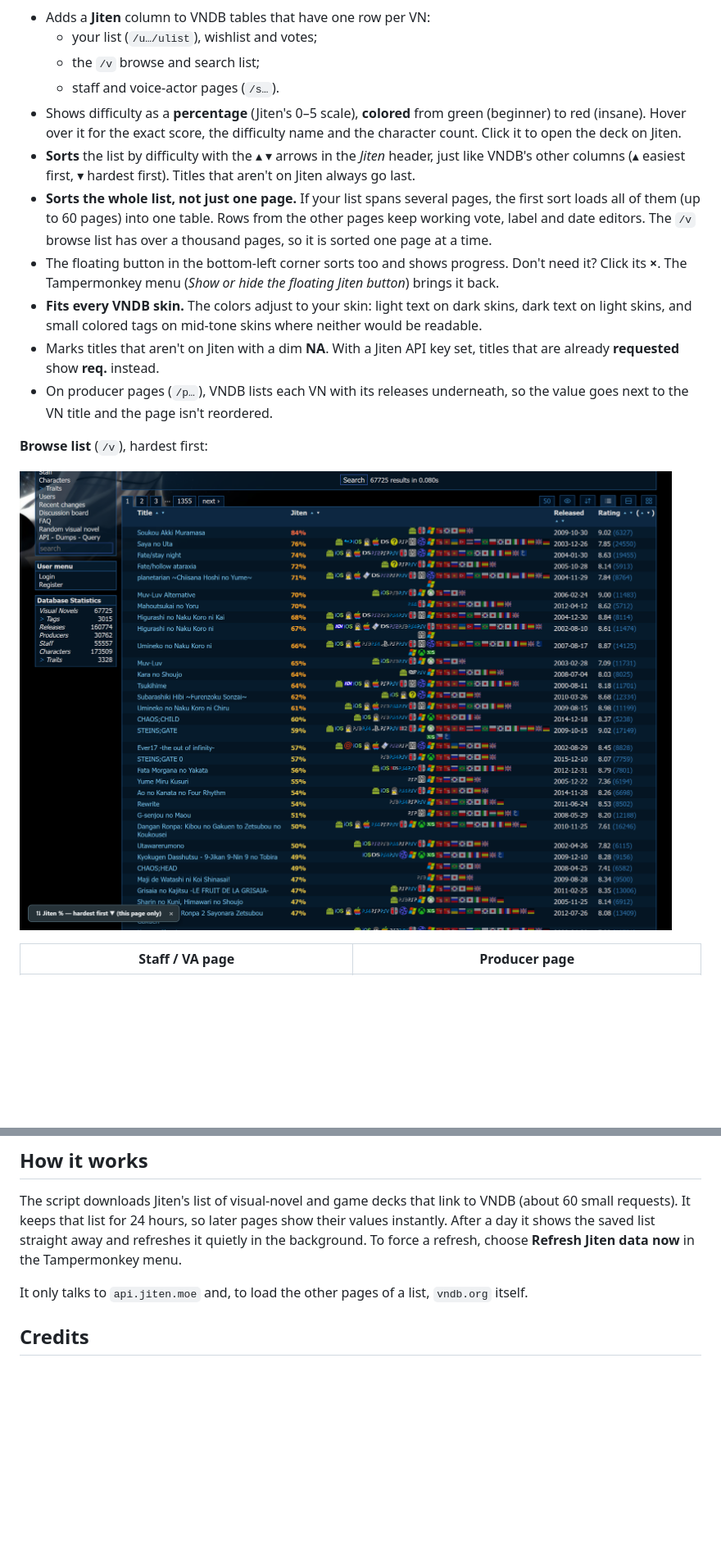
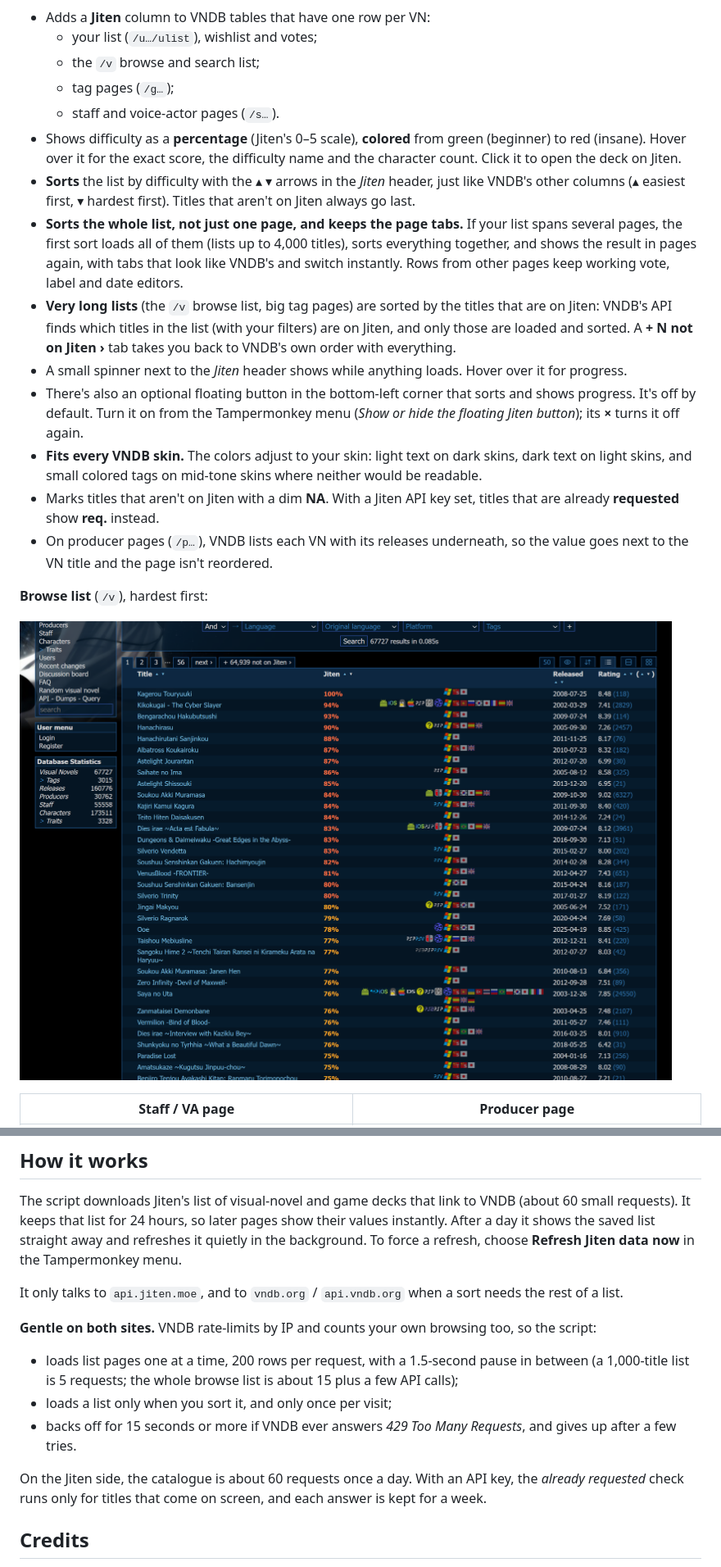
Before and after one commit to BeannieMoon/jiten-vndb-lists, a Markdown page: README.md, 2 parts joined by grey strips. Shown at 82% size. Drawn GitHub-style; pictures changed too: screenshots/browse-sorted.png; blank space fills up the shorter version.

```diff
--- a/README.md
+++ b/README.md
@@ -17,16 +17,22 @@ so you can see at a glance which visual novels are easy or hard to read in Japan
 - Adds a **Jiten** column to VNDB tables that have one row per VN:
   - your list (`/u…/ulist`), wishlist and votes;
   - the `/v` browse and search list;
+  - tag pages (`/g…`);
   - staff and voice-actor pages (`/s…`).
 - Shows difficulty as a **percentage** (Jiten's 0–5 scale), **colored** from green (beginner) to red (insane).
   Hover over it for the exact score, the difficulty name and the character count. Click it to open the deck on Jiten.
 - **Sorts** the list by difficulty with the ▴ ▾ arrows in the *Jiten* header, just like VNDB's other columns
   (▴ easiest first, ▾ hardest first). Titles that aren't on Jiten always go last.
-- **Sorts the whole list, not just one page.** If your list spans several pages, the first sort loads all of them
-  (up to 60 pages) into one table. Rows from the other pages keep working vote, label and date editors.
-  The `/v` browse list has over a thousand pages, so it is sorted one page at a time.
-- The floating button in the bottom-left corner sorts too and shows progress. Don't need it? Click its **×**.
-  The Tampermonkey menu (*Show or hide the floating Jiten button*) brings it back.
+- **Sorts the whole list, not just one page, and keeps the page tabs.** If your list spans several pages,
+  the first sort loads all of them (lists up to 4,000 titles), sorts everything together, and shows the result
+  in pages again, with tabs that look like VNDB's and switch instantly. Rows from other pages keep working vote,
+  label and date editors.
+- **Very long lists** (the `/v` browse list, big tag pages) are sorted by the titles that are on Jiten: VNDB's API
+  finds which titles in the list (with your filters) are on Jiten, and only those are loaded and sorted.
+  A **+ N not on Jiten ›** tab takes you back to VNDB's own order with everything.
+- A small spinner next to the *Jiten* header shows while anything loads. Hover over it for progress.
+- There's also an optional floating button in the bottom-left corner that sorts and shows progress.
+  It's off by default. Turn it on from the Tampermonkey menu (*Show or hide the floating Jiten button*); its **×** turns it off again.
 - **Fits every VNDB skin.** The colors adjust to your skin: light text on dark skins, dark text on light skins,
   and small colored tags on mid-tone skins where neither would be readable.
 - Marks titles that aren't on Jiten with a dim **NA**. With a Jiten API key set, titles that are already
@@ -74,7 +84,17 @@ It keeps that list for 24 hours, so later pages show their values instantly.
 After a day it shows the saved list straight away and refreshes it quietly in the background.
 To force a refresh, choose **Refresh Jiten data now** in the Tampermonkey menu.
 
-It only talks to `api.jiten.moe` and, to load the other pages of a list, `vndb.org` itself.
+It only talks to `api.jiten.moe`, and to `vndb.org` / `api.vndb.org` when a sort needs the rest of a list.
+
+**Gentle on both sites.** VNDB rate-limits by IP and counts your own browsing too, so the script:
+
+- loads list pages one at a time, 200 rows per request, with a 1.5-second pause in between
+  (a 1,000-title list is 5 requests; the whole browse list is about 15 plus a few API calls);
+- loads a list only when you sort it, and only once per visit;
+- backs off for 15 seconds or more if VNDB ever answers *429 Too Many Requests*, and gives up after a few tries.
+
+On the Jiten side, the catalogue is about 60 requests once a day. With an API key, the *already requested* check
+runs only for titles that come on screen, and each answer is kept for a week.
 
 ## Credits
 
```
Also changed, not shown: other parts of README.md (+4 -0 lines), screenshots/tag-page.png (added), 1 other file.
